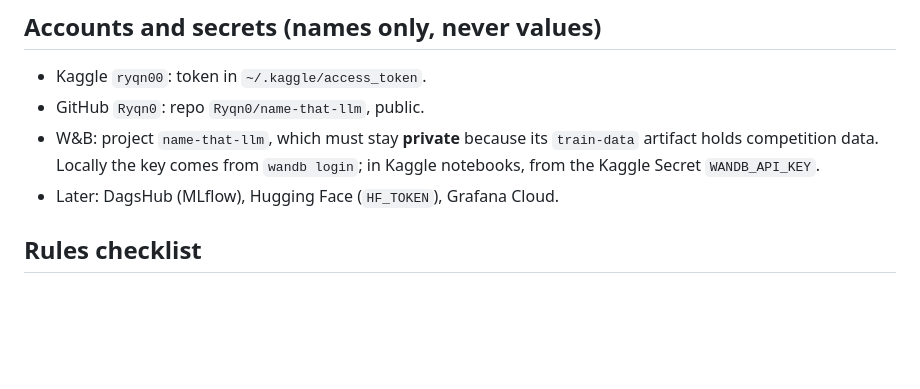
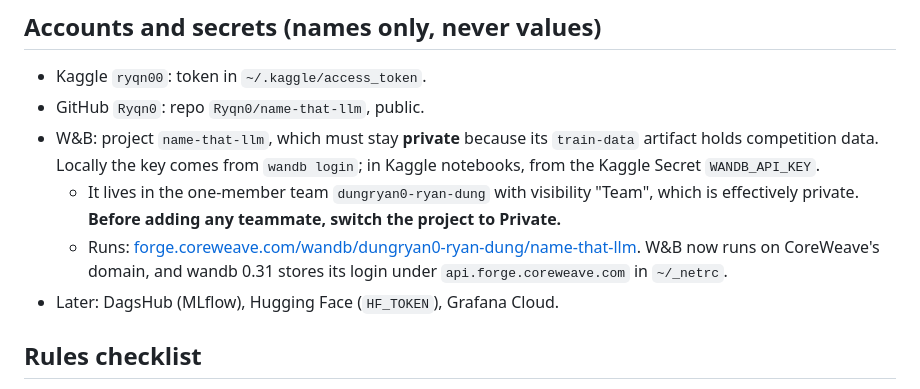
Before and after one commit to Ryqn0/name-that-llm, a Markdown page: Context.md, the part around the change. Rendered like a GitHub page; blank space fills up the shorter version.

```diff
--- a/Context.md
+++ b/Context.md
@@ -96,6 +96,11 @@ outputs are a public repo, a progress diary, and a live demo app.
 - W&B: project `name-that-llm`, which must stay **private** because its `train-data`
   artifact holds competition data. Locally the key comes from `wandb login`; in Kaggle
   notebooks, from the Kaggle Secret `WANDB_API_KEY`.
+  - It lives in the one-member team `dungryan0-ryan-dung` with visibility "Team", which is
+    effectively private. **Before adding any teammate, switch the project to Private.**
+  - Runs: [forge.coreweave.com/wandb/dungryan0-ryan-dung/name-that-llm](https://forge.coreweave.com/wandb/dungryan0-ryan-dung/name-that-llm).
+    W&B now runs on CoreWeave's domain, and wandb 0.31 stores its login under
+    `api.forge.coreweave.com` in `~/_netrc`.
 - Later: DagsHub (MLflow), Hugging Face (`HF_TOKEN`), Grafana Cloud.
 
 ## Rules checklist
```
Also changed, not shown: DIARY.md (+29 -0 lines).
